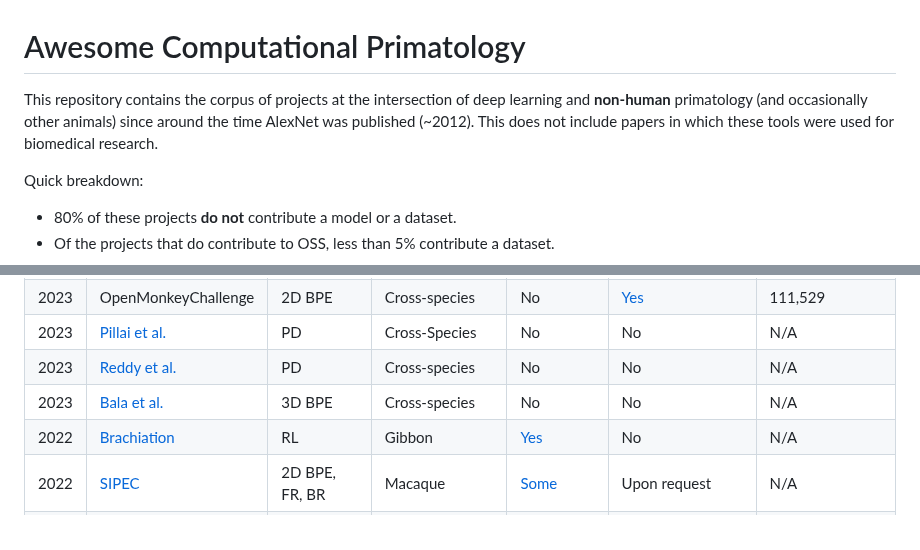
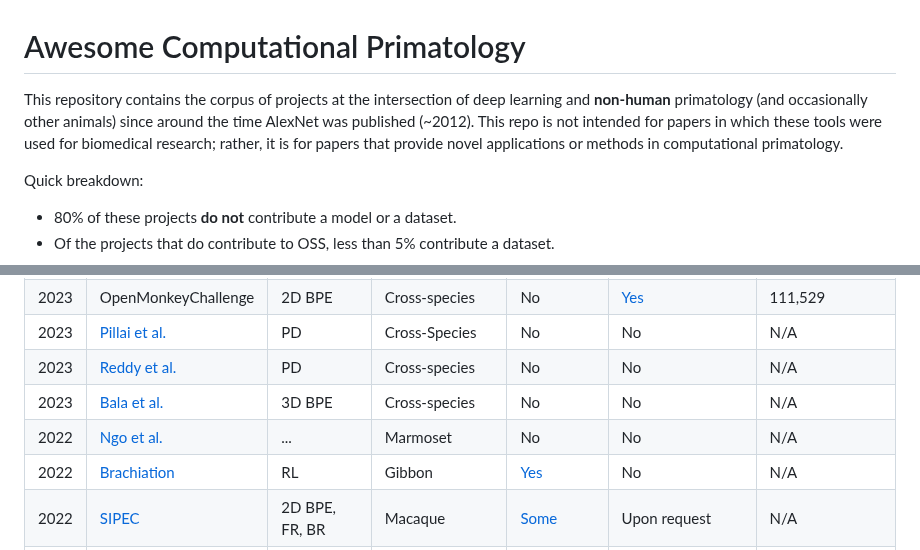
Before and after one commit to KordingLab/awesome-computational-primatology, a Markdown page: README.md, 2 parts joined by grey strips. GitHub-like rendering.

```diff
--- a/README.md
+++ b/README.md
@@ -1,5 +1,5 @@
 # Awesome Computational Primatology
-This repository contains the corpus of projects at the intersection of deep learning and **non-human** primatology (and occasionally other animals) since around the time AlexNet was published (~2012). This does not include papers in which these tools were used for biomedical research.
+This repository contains the corpus of projects at the intersection of deep learning and **non-human** primatology (and occasionally other animals) since around the time AlexNet was published (~2012). This repo is not intended for papers in which these tools were used for biomedical research; rather, it is for papers that provide novel applications or methods in computational primatology.
 
 Quick breakdown:
 - 80% of these projects **do not** contribute a model or a dataset.
@@ -46,6 +46,7 @@ TODOS
 | 2023 | [Pillai et al.](https://ieeexplore-ieee-org.proxy.library.upenn.edu/stamp/stamp.jsp?tp=&arnumber=10199762&tag=1) | PD | Cross-Species | No | No | N/A |
 | 2023 | [Reddy et al.](https://ieeexplore-ieee-org.proxy.library.upenn.edu/stamp/stamp.jsp?tp=&arnumber=10276306) | PD | Cross-species | No | No | N/A |
 | 2023 | [Bala et al.](https://link-springer-com.proxy.library.upenn.edu/article/10.1007/s11263-023-01804-y) | 3D BPE | Cross-species | No | No | N/A |
+| 2022 | [Ngo et al.](https://www.ncbi.nlm.nih.gov/pmc/articles/PMC10203885/) | ... | Marmoset | No | No | N/A |
 | 2022 | [Brachiation](https://arxiv.org/pdf/2205.03943.pdf) | RL | Gibbon | [Yes](https://github.com/brachiation-rl/brachiation) | No | N/A |
 | 2022 | [SIPEC](https://www-nature-com.proxy.library.upenn.edu/articles/s42256-022-00477-5) | 2D BPE, FR, BR | Macaque | [Some](https://www.dropbox.com/sh/y387kik9mwuszl3/AABBVWALEimW-hrbXvdfjHQSa?dl=0) | Upon request | N/A |
 | 2021| [Bain et al.](https://www-science-org.proxy.library.upenn.edu/doi/full/10.1126/sciadv.abi4883) | BR | Chimp | No | [Some](https://datadryad.org/stash/share/UUfSTzsL9eTbAo-78pdaXPdaIUJmdJzSuqhXcb48vHM) | N/A |
```
